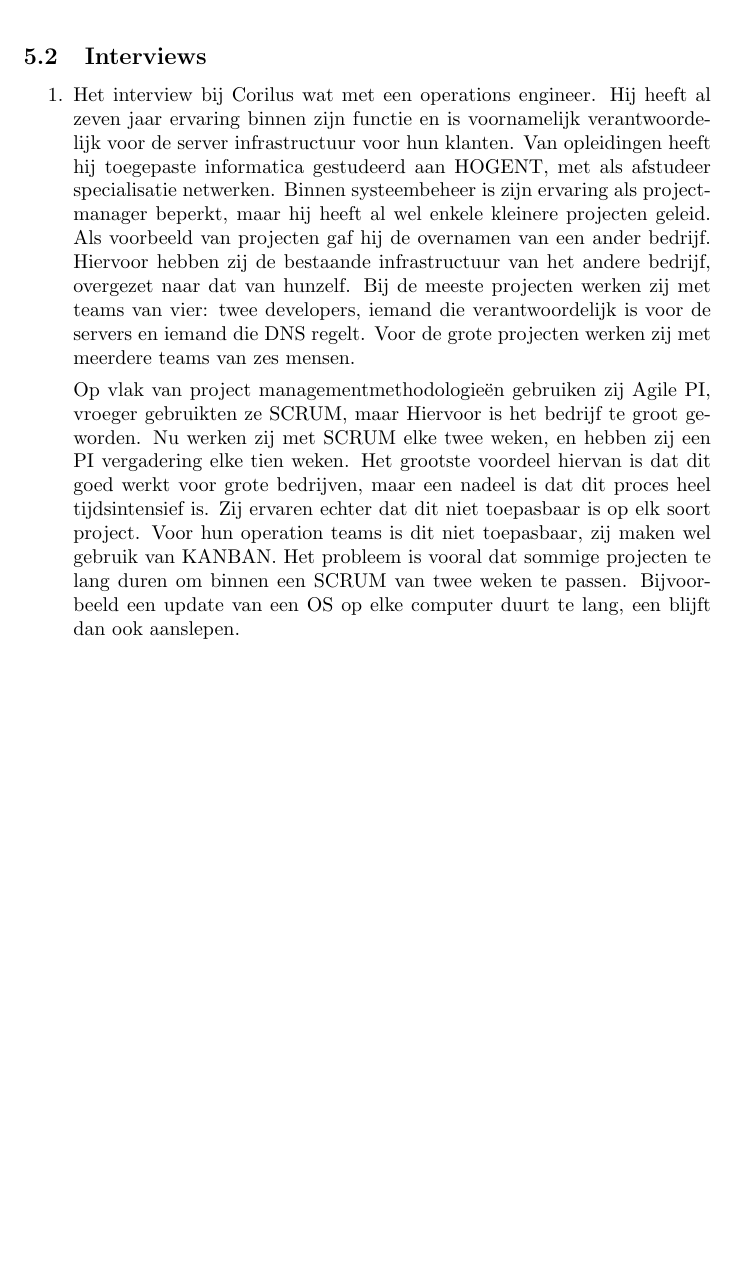
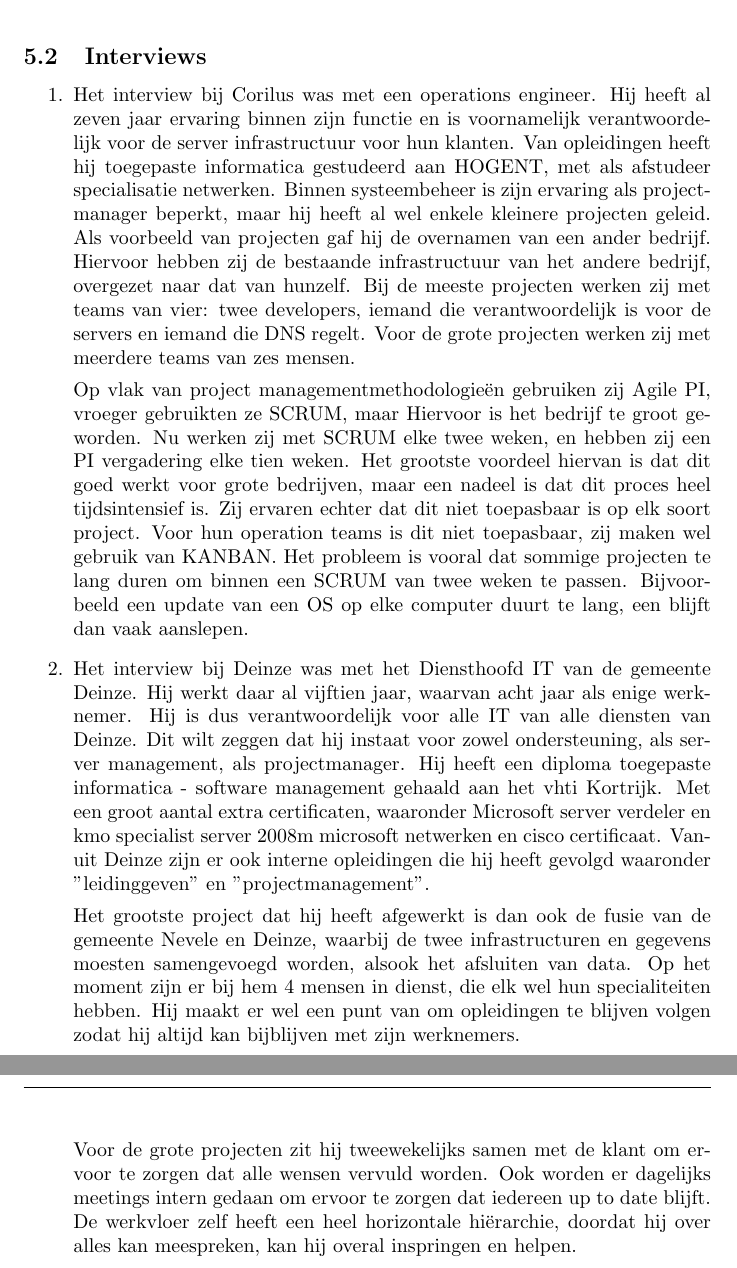
Before and after one commit to ElienRoymans/Business-Analysis-Paper, a LaTeX document (paper.tex): part of page 8 of 8 before the commit and two parts of pages 8 and 9 of 9 after it, the two joined at a grey line, cut so that both start at the same text, the shorter picture padded with empty space. Compiled offline with pdfLaTeX.

Commit message:
laatste aanpassingen paper

```diff
--- a/paper.tex
+++ b/paper.tex
@@ -168,7 +168,7 @@
     \newpage
     \subsection{Interviews}
     \begin{enumerate}
-        \item Het interview bij Corilus wat met een operations engineer. Hij heeft al zeven jaar ervaring binnen zijn
+        \item Het interview bij Corilus was met een operations engineer. Hij heeft al zeven jaar ervaring binnen zijn
         functie en is voornamelijk verantwoordelijk voor de server infrastructuur voor hun klanten. Van opleidingen
         heeft hij toegepaste informatica gestudeerd aan HOGENT, met als afstudeer specialisatie netwerken. Binnen
         systeembeheer is zijn ervaring als projectmanager beperkt, maar hij heeft al wel enkele kleinere projecten
@@ -183,6 +183,26 @@
         dit proces heel tijdsintensief is. Zij ervaren echter dat dit niet toepasbaar is op elk soort project. Voor
         hun operation teams is dit niet toepasbaar, zij maken wel gebruik van KANBAN. Het probleem is vooral dat sommige
         projecten te lang duren om binnen een SCRUM van twee weken te passen. Bijvoorbeeld een update van een OS op elke
-        computer duurt te lang, een blijft dan ook aanslepen.
+        computer duurt te lang, een blijft dan vaak aanslepen.
+
+        \item Het interview bij Deinze was met het Diensthoofd IT van de gemeente Deinze.
+        Hij werkt daar al vijftien jaar, waarvan acht jaar als enige werknemer.
+        Hij is dus verantwoordelijk voor alle IT van alle diensten van Deinze.
+        Dit wilt zeggen dat hij instaat voor zowel ondersteuning, als server management, als projectmanager.
+        Hij heeft een diploma toegepaste informatica - software management gehaald aan het vhti Kortrijk.
+        Met een groot aantal extra certificaten, waaronder Microsoft server verdeler en kmo specialist server 2008m
+        microsoft netwerken en cisco certificaat.
+        Vanuit Deinze zijn er ook interne opleidingen die hij heeft gevolgd
+        waaronder ''leidinggeven'' en ''projectmanagement''.
+
+        Het grootste project dat hij heeft afgewerkt is dan ook de fusie van de gemeente Nevele en Deinze,
+        waarbij de twee infrastructuren en gegevens moesten samengevoegd worden, alsook het afsluiten van data.
+        Op het moment zijn er bij hem 4 mensen in dienst, die elk wel hun specialiteiten hebben.
+        Hij maakt er wel een punt van om opleidingen te blijven volgen
+        zodat hij altijd kan bijblijven met zijn werknemers.
+        \newpage
+        Voor de grote projecten zit hij tweewekelijks samen met de klant om ervoor te zorgen dat alle wensen vervuld worden.
+        Ook worden er dagelijks meetings intern gedaan om ervoor te zorgen dat iedereen up to date blijft.
+        De werkvloer zelf heeft een heel horizontale hiërarchie, doordat hij over alles kan meespreken, kan hij overal inspringen en helpen.
     \end{enumerate}
 \end{document}
```
Also changed, not shown: paper.tex (14 more changed lines).
